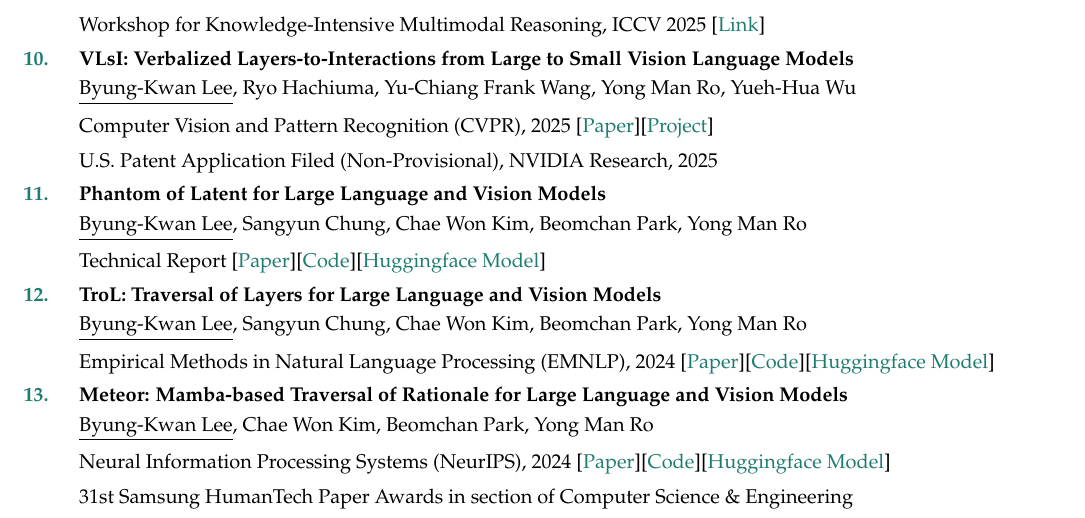
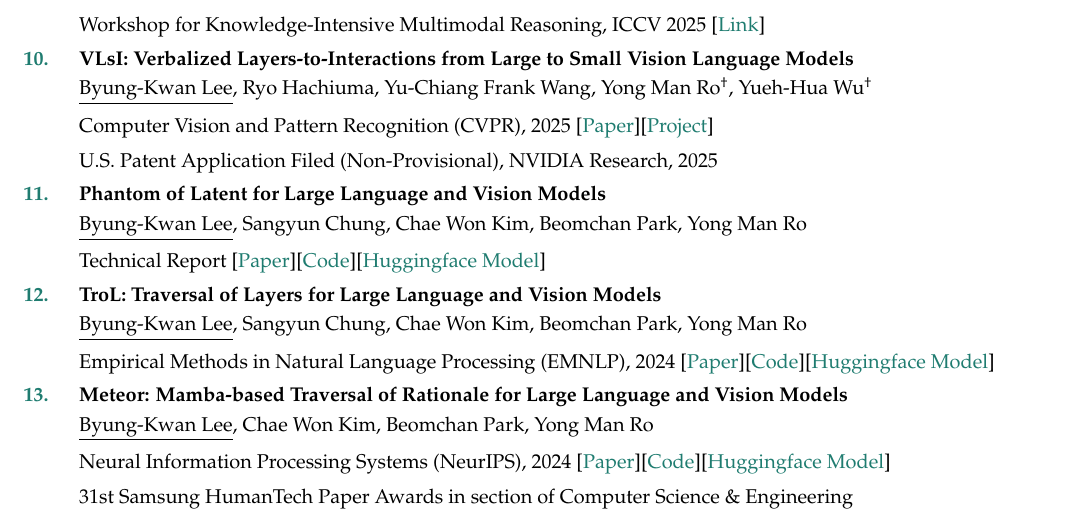
Before and after one commit to ByungKwanLee/ByungKwanLee-CV, a LaTeX document (main.tex): part of page 3 of 4, cut so that both start at the same text. Compiled offline with pdfLaTeX.

Commit message:
Mark dual corresponding authors for VLsI publication.
Add dagger markers to both Yong Man Ro and Yueh-Hua Wu in web and LaTeX publication entries to match corresponding-author intent.

```diff
--- a/main.tex
+++ b/main.tex
@@ -467,7 +467,7 @@
 \\\vspace{2mm}Workshop for Knowledge-Intensive Multimodal Reasoning, ICCV 2025 [\href{https://knowledgemr-workshop.github.io/}{Link}]
 
 \item \textbf{VLsI: Verbalized Layers-to-Interactions from Large to Small Vision Language Models}
-\\\vspace{1mm}\underline{Byung-Kwan Lee}, Ryo Hachiuma, Yu-Chiang Frank Wang, Yong Man Ro, Yueh-Hua Wu
+\\\vspace{1mm}\underline{Byung-Kwan Lee}, Ryo Hachiuma, Yu-Chiang Frank Wang, Yong Man Ro\textsuperscript{\dag}, Yueh-Hua Wu\textsuperscript{\dag}
 \\\vspace{2mm}Computer Vision and Pattern Recognition (CVPR), 2025 [\href{https://arxiv.org/abs/2412.01822}{Paper}][\href{https://byungkwanlee.github.io/VLsI-page/}{Project}]
 \\\vspace{2mm}U.S. Patent Application Filed (Non-Provisional), NVIDIA Research, 2025
 
```
Also changed, not shown: 1 other file.
